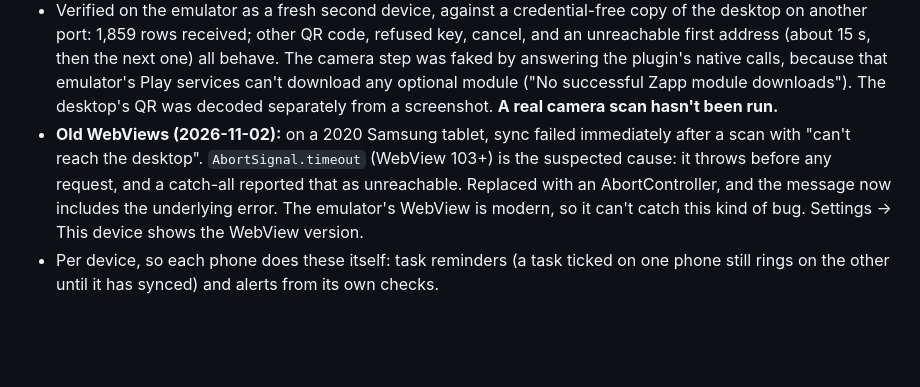
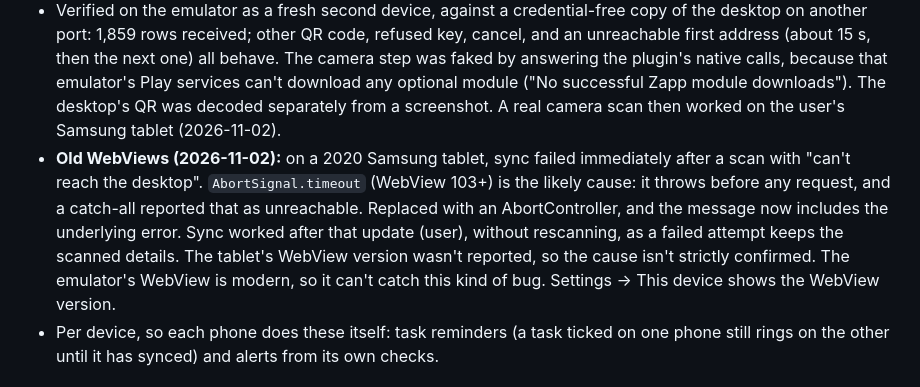
Before and after one commit to bankswr/Lifeboard, a Markdown page: agent-notes/2026-10-15-lan-sync.md, the part around the change. Rendered like a GitHub page; blank space fills up the shorter version.

Commit message:
Notes: QR scan and older-WebView sync fix confirmed on the tablet
Co-Authored-By: Claude Opus 5.5 <noreply@anthropic.com>

```diff
--- a/agent-notes/2026-10-15-lan-sync.md
+++ b/agent-notes/2026-10-15-lan-sync.md
@@ -57,11 +57,13 @@
   unreachable first address (about 15 s, then the next one) all behave. The camera step was faked by
   answering the plugin's native calls, because that emulator's Play services can't download any
   optional module ("No successful Zapp module downloads"). The desktop's QR was decoded
-  separately from a screenshot. **A real camera scan hasn't been run.**
+  separately from a screenshot. A real camera scan then worked on the user's Samsung tablet (2026-11-02).
 - **Old WebViews (2026-11-02):** on a 2020 Samsung tablet, sync failed immediately after a scan
-  with "can't reach the desktop". `AbortSignal.timeout` (WebView 103+) is the suspected cause: it
+  with "can't reach the desktop". `AbortSignal.timeout` (WebView 103+) is the likely cause: it
   throws before any request, and a catch-all reported that as unreachable. Replaced with an
-  AbortController, and the message now includes the underlying error. The emulator's WebView is
+  AbortController, and the message now includes the underlying error. Sync worked after that
+  update (user), without rescanning, as a failed attempt keeps the scanned details. The tablet's
+  WebView version wasn't reported, so the cause isn't strictly confirmed. The emulator's WebView is
   modern, so it can't catch this kind of bug. Settings → This device shows the WebView version.
 - Per device, so each phone does these itself: task reminders (a task ticked on one phone still
   rings on the other until it has synced) and alerts from its own checks.
```
